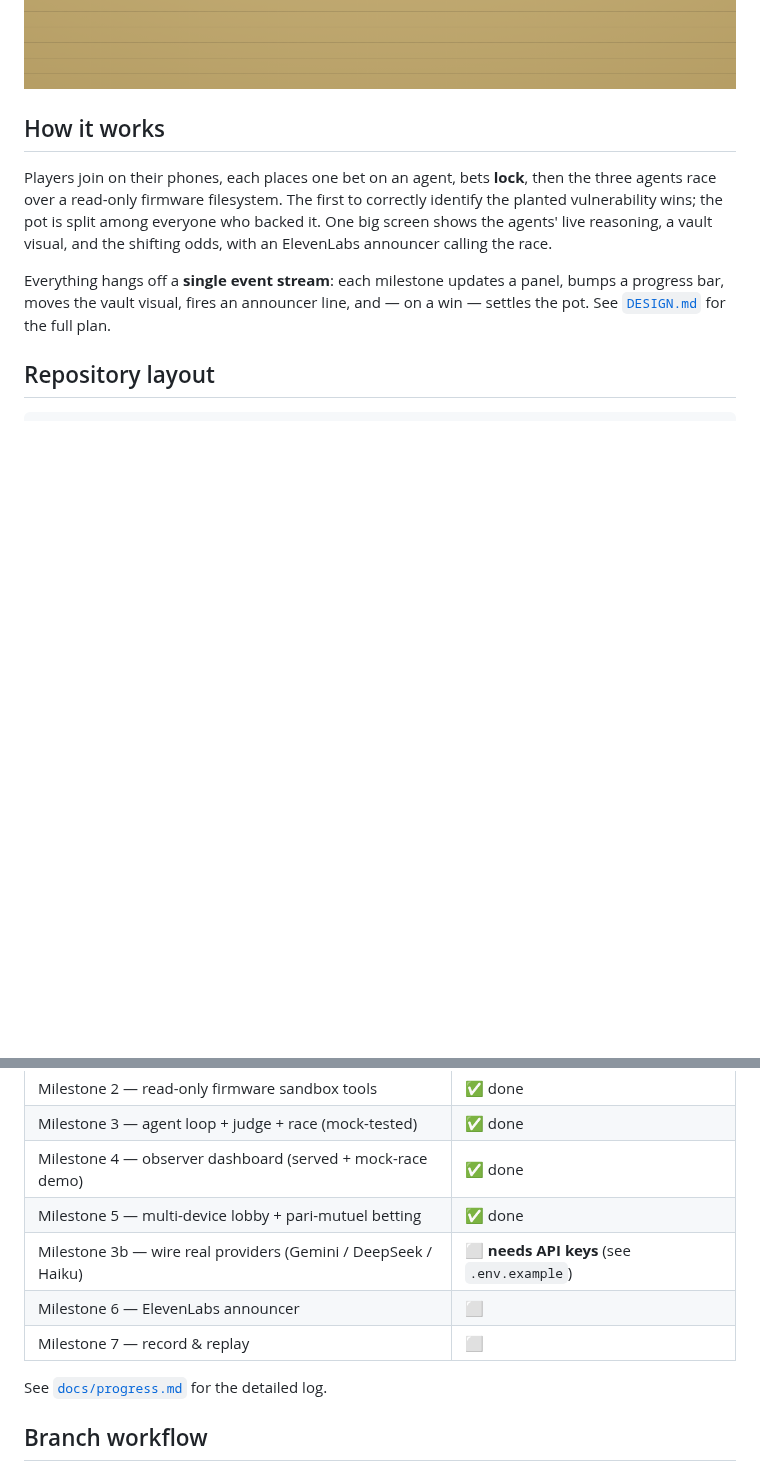
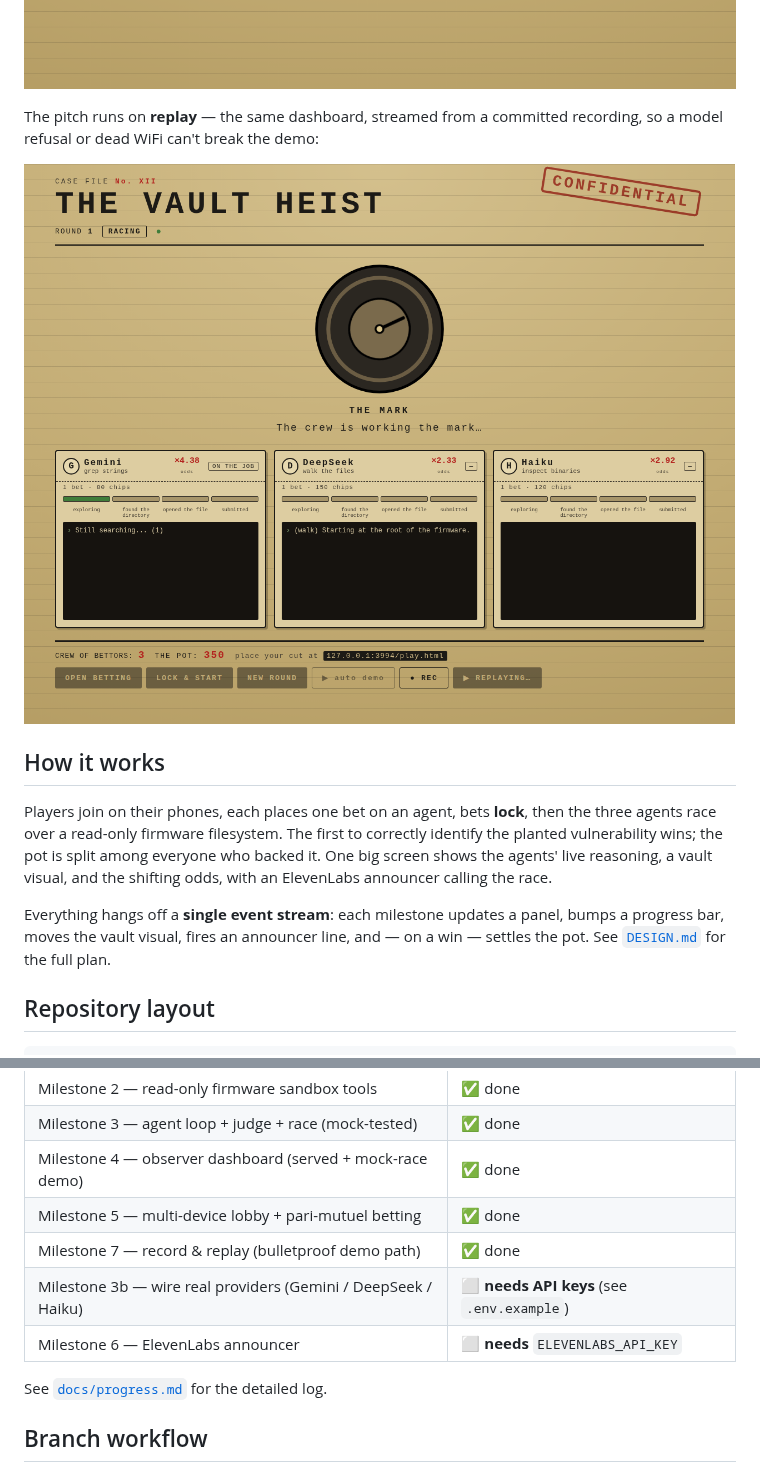
Before and after one commit to RHACKS12/vault-heist, a Markdown page: README.md, 2 parts joined by grey strips. Drawn GitHub-style; pictures changed too: docs/replay.png (added); blank space fills up the shorter version.

```diff
--- a/README.md
+++ b/README.md
@@ -15,6 +15,11 @@ The betting lobby (live pari-mutuel odds) and the phone player screen:
 
 ![Betting lobby](docs/dashboard-lobby.png)
 ![Player screen](docs/player.png)
+
+The pitch runs on **replay** — the same dashboard, streamed from a committed
+recording, so a model refusal or dead WiFi can't break the demo:
+
+![Replay in progress](docs/replay.png)
 
 ## How it works
 
@@ -73,9 +78,9 @@ npm run race         # start + run a full auto demo: bots join, bet, lock, and r
 | Milestone 3 — agent loop + judge + race (mock-tested) | ✅ done |
 | Milestone 4 — observer dashboard (served + mock-race demo) | ✅ done |
 | Milestone 5 — multi-device lobby + pari-mutuel betting | ✅ done |
+| Milestone 7 — record & replay (bulletproof demo path) | ✅ done |
 | Milestone 3b — wire real providers (Gemini / DeepSeek / Haiku) | ⬜ **needs API keys** (see `.env.example`) |
-| Milestone 6 — ElevenLabs announcer | ⬜ |
-| Milestone 7 — record & replay | ⬜ |
+| Milestone 6 — ElevenLabs announcer | ⬜ **needs** `ELEVENLABS_API_KEY` |
 
 See [`docs/progress.md`](./docs/progress.md) for the detailed log.
 
```
Also changed, not shown: docs/progress.md (+40 -0 lines), server/README.md (+16 -0 lines), 13 other files.
